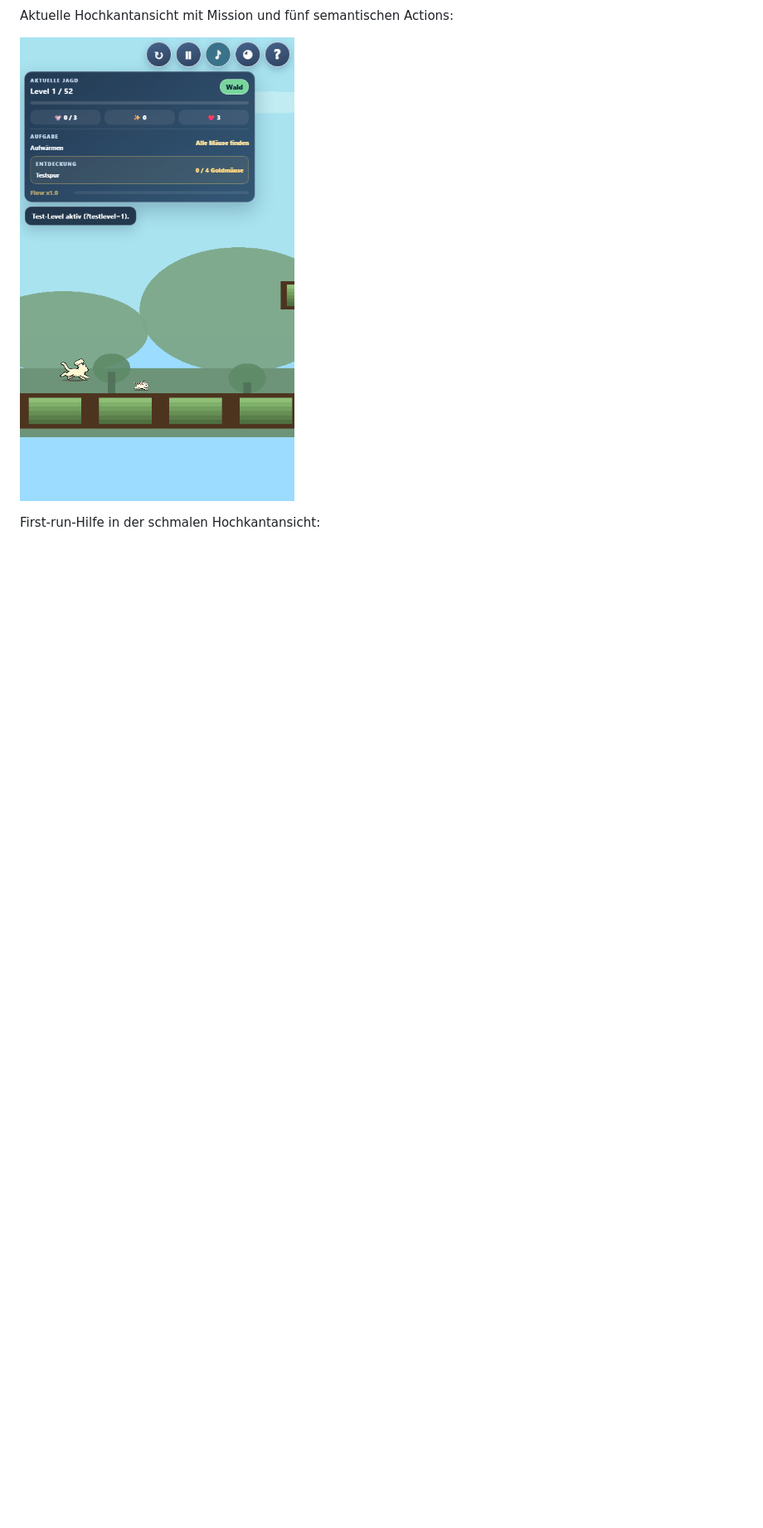
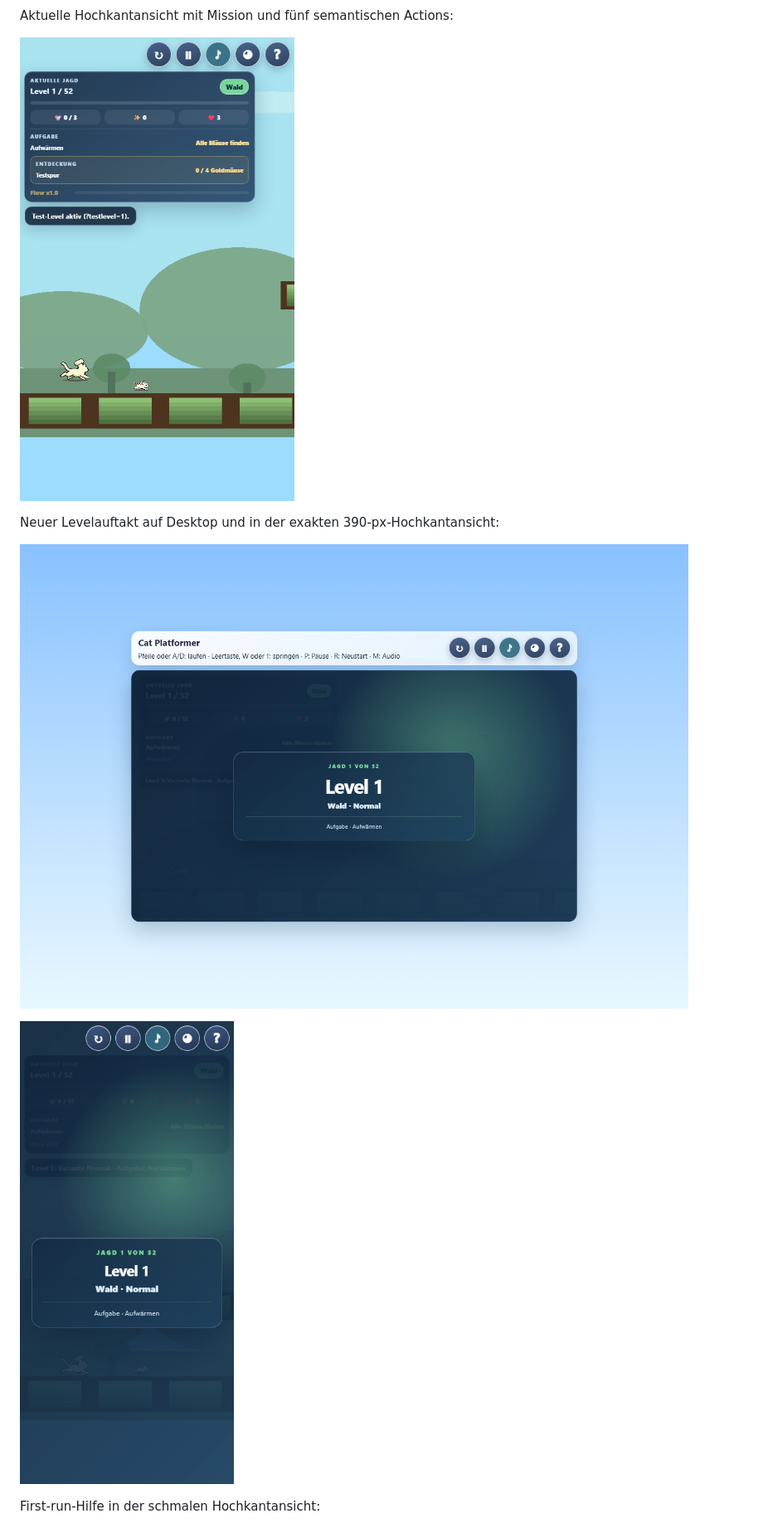
Before and after one commit to tinkeroneo/catnrunduo, a Markdown page: AUDIT.md, the part around one of its changes. Shown at 83% size. Drawn GitHub-style; pictures changed too: docs/audit/transition-desktop.png (added), docs/audit/transition-mobile.png (added); blank space fills up the shorter version.

Commit message:
feat: stage cinematic level transitions

```diff
--- a/AUDIT.md
+++ b/AUDIT.md
@@ -187,6 +188,12 @@ Aktuelle Hochkantansicht mit Mission und fünf semantischen Actions:
 
 ![Cat Platformer Produktansicht Mobile](docs/audit/product-mobile.png)
 
+Neuer Levelauftakt auf Desktop und in der exakten 390-px-Hochkantansicht:
+
+![Cat Platformer Szenenwechsel Desktop](docs/audit/transition-desktop.png)
+
+![Cat Platformer Szenenwechsel Mobile](docs/audit/transition-mobile.png)
+
 First-run-Hilfe in der schmalen Hochkantansicht:
 
 ![Cat Platformer Mobile Onboarding](docs/audit/mobile-onboarding.png)
```
Also changed, not shown: other parts of AUDIT.md (+6 -5 lines), docs/PRODUCT-ROADMAP.md (+1 -0 lines), 4 other files.
